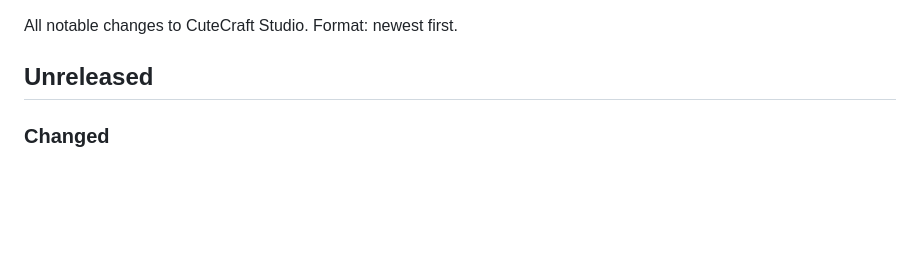
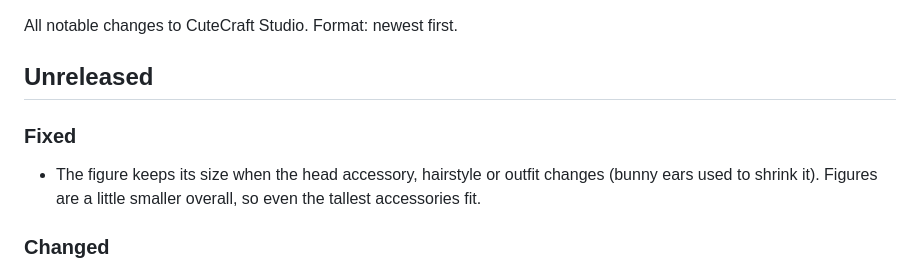
Before and after one commit to Dr-Nerdlove/cutecraft-studio, a Markdown page: CHANGELOG.md, the part around the change. Drawn GitHub-style; blank space fills up the shorter version.

Commit message:
Add changelog entry for the stable figure size
Co-Authored-By: Claude Opus 5.5 <noreply@anthropic.com>
Claude-Session: https://claude.ai/code/session_01PQ1tukj5B35Lc5C94GD6oh

```diff
--- a/CHANGELOG.md
+++ b/CHANGELOG.md
@@ -3,6 +3,10 @@
 All notable changes to CuteCraft Studio. Format: newest first.
 
 ## Unreleased
+
+### Fixed
+
+- The figure keeps its size when the head accessory, hairstyle or outfit changes (bunny ears used to shrink it). Figures are a little smaller overall, so even the tallest accessories fit.
 
 ### Changed
 
```
